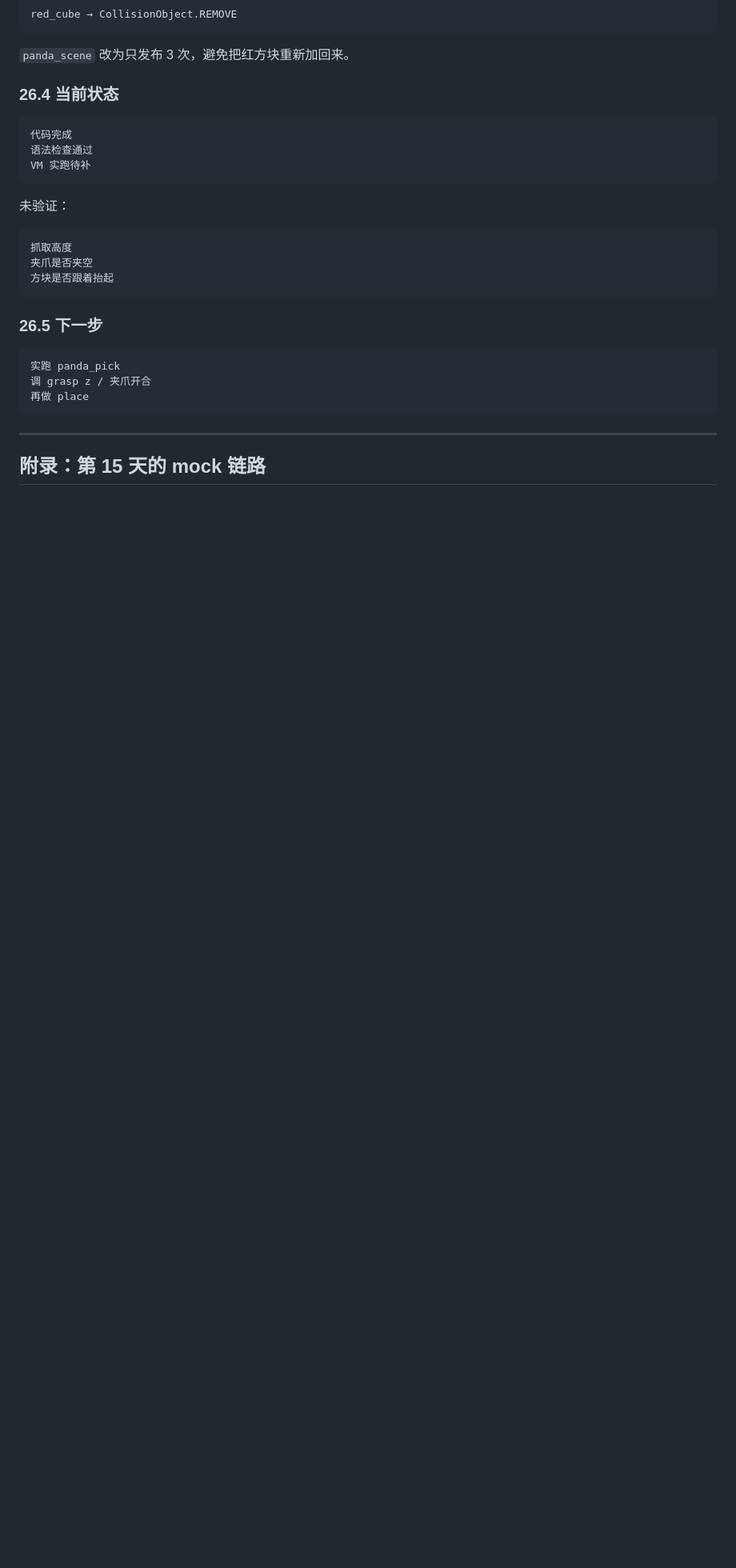
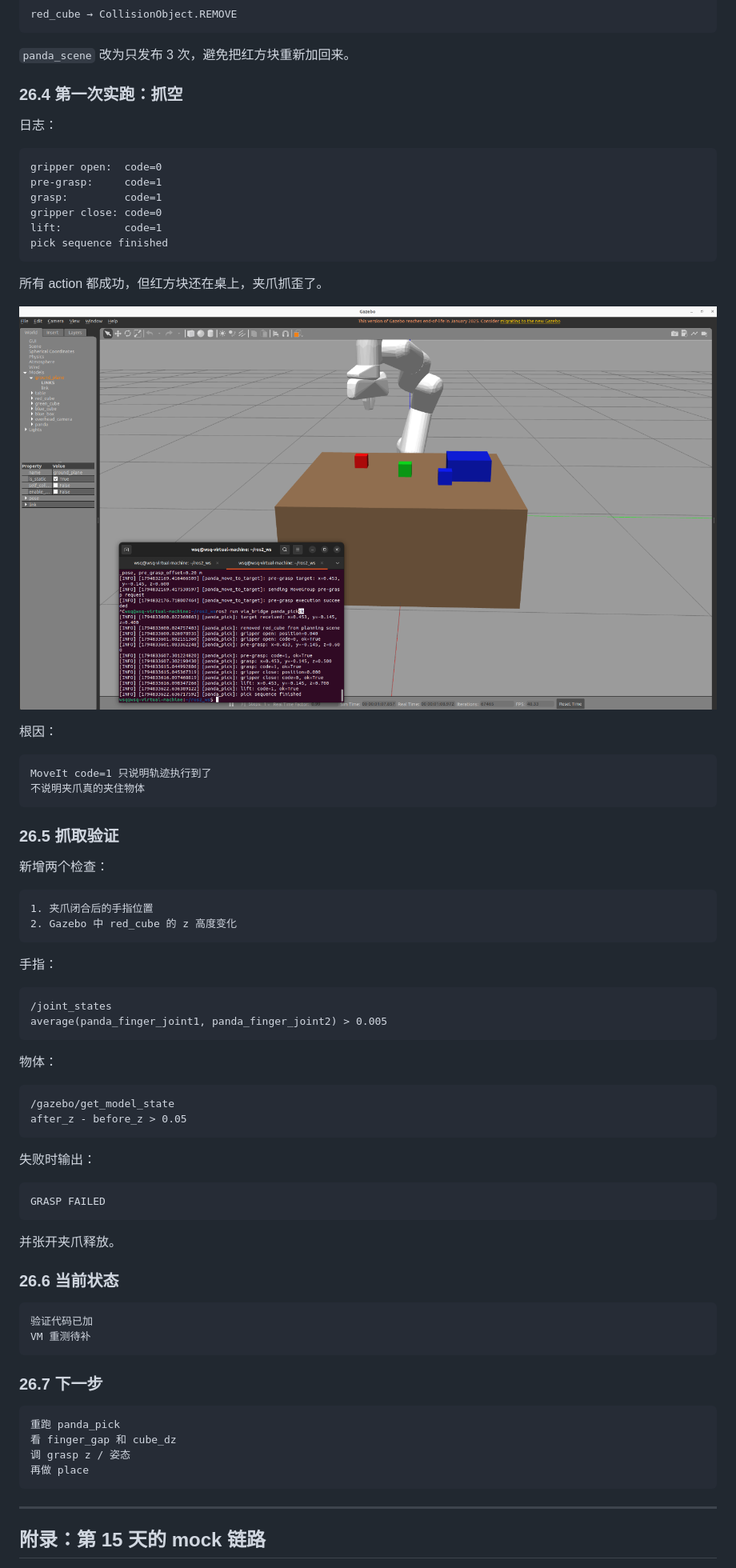
Before and after one commit to matoudeshutiao/embodied-ai-learning, a Markdown page: project16_ros2_vla_bridge/README.md, the part around one of its changes. Shown at 80% size. GitHub-like rendering; pictures changed too: project16_ros2_vla_bridge/assets/panda_pick_failed.png (added); blank space fills up the shorter version.

````diff
--- a/project16_ros2_vla_bridge/README.md
+++ b/project16_ros2_vla_bridge/README.md
@@ -2978,27 +2978,74 @@ red_cube → CollisionObject.REMOVE
 
 `panda_scene` 改为只发布 3 次，避免把红方块重新加回来。
 
-### 26.4 当前状态
-
-```text
-代码完成
-语法检查通过
-VM 实跑待补
-```
-
-未验证：
-
-```text
-抓取高度
-夹爪是否夹空
-方块是否跟着抬起
-```
-
-### 26.5 下一步
-
-```text
-实跑 panda_pick
-调 grasp z / 夹爪开合
+### 26.4 第一次实跑：抓空
+
+日志：
+
+```text
+gripper open:  code=0
+pre-grasp:     code=1
+grasp:         code=1
+gripper close: code=0
+lift:          code=1
+pick sequence finished
+```
+
+所有 action 都成功，但红方块还在桌上，夹爪抓歪了。
+
+![抓取失败：方块仍在桌上](assets/panda_pick_failed.png)
+
+根因：
+
+```text
+MoveIt code=1 只说明轨迹执行到了
+不说明夹爪真的夹住物体
+```
+
+### 26.5 抓取验证
+
+新增两个检查：
+
+```text
+1. 夹爪闭合后的手指位置
+2. Gazebo 中 red_cube 的 z 高度变化
+```
+
+手指：
+
+```text
+/joint_states
+average(panda_finger_joint1, panda_finger_joint2) > 0.005
+```
+
+物体：
+
+```text
+/gazebo/get_model_state
+after_z - before_z > 0.05
+```
+
+失败时输出：
+
+```text
+GRASP FAILED
+```
+
+并张开夹爪释放。
+
+### 26.6 当前状态
+
+```text
+验证代码已加
+VM 重测待补
+```
+
+### 26.7 下一步
+
+```text
+重跑 panda_pick
+看 finger_gap 和 cube_dz
+调 grasp z / 姿态
 再做 place
 ```
 
````
Also changed, not shown: other parts of project16_ros2_vla_bridge/README.md (+1 -1 lines), README.md (+62 -14 lines), learning_journal/2026-11-16-day26/raw.md (+38 -10 lines), 2 other files.
